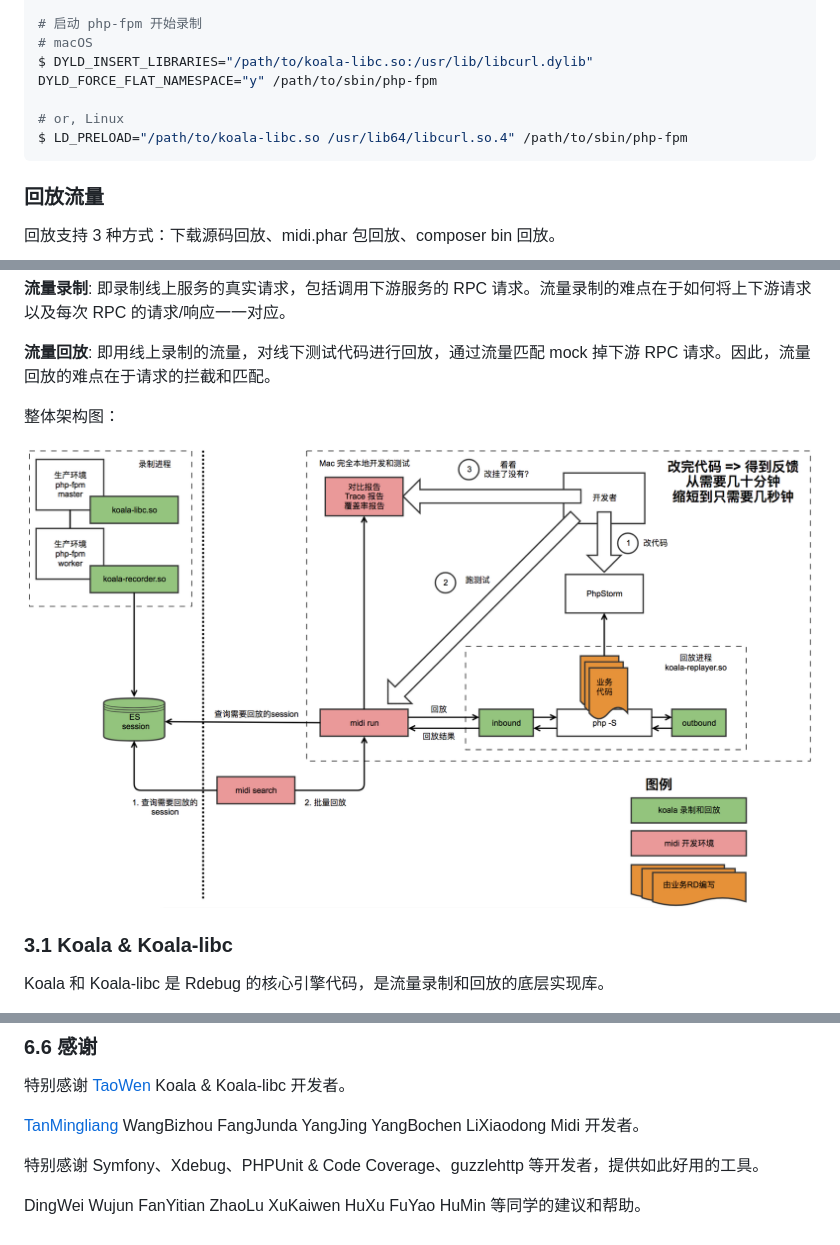
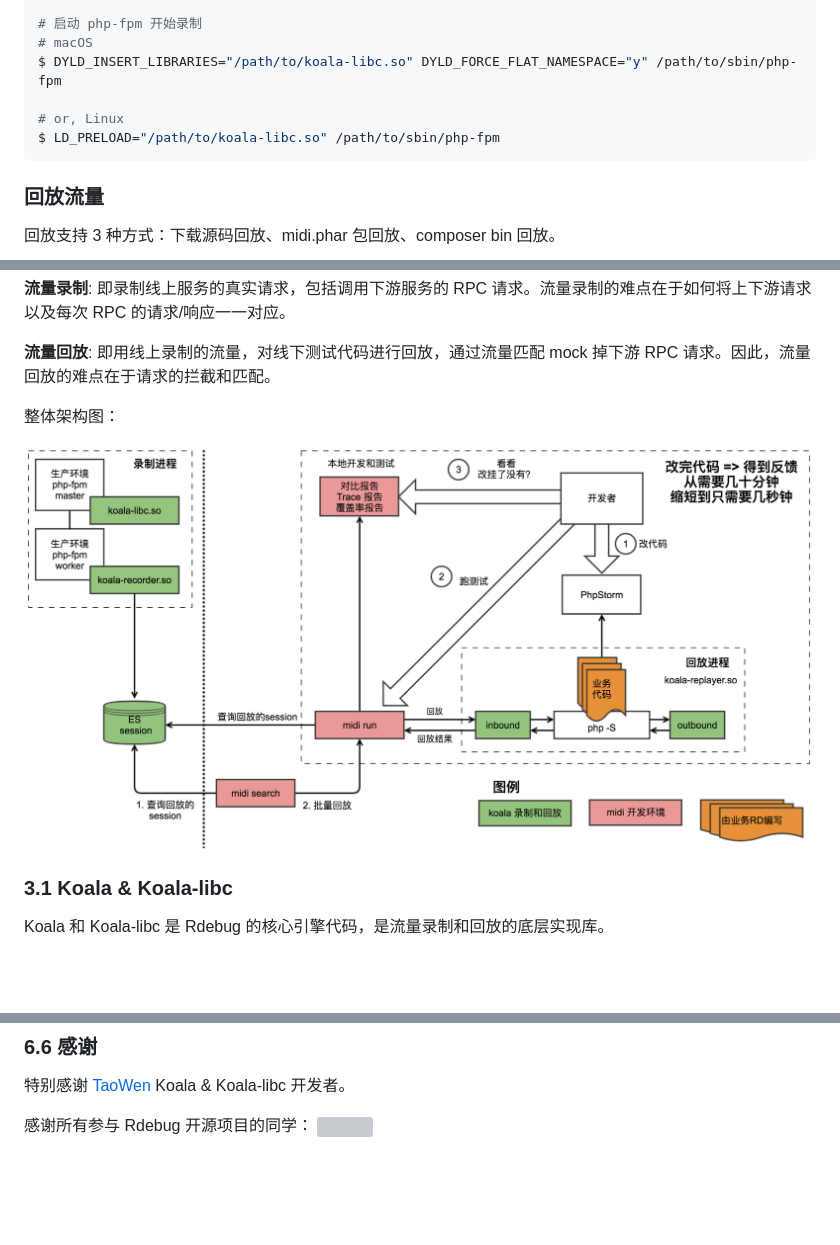
Before and after one commit to didi/rdebug, a Markdown page: README_zh_CN.md, 3 parts joined by grey strips. Rendered like a GitHub page; pictures changed too: doc/images/koala-midi.png; blank space fills up the shorter version; grey boxes are pictures that could not be loaded.

Commit message:
update readme and images

````diff
--- a/README_zh_CN.md
+++ b/README_zh_CN.md
@@ -44,10 +44,10 @@ $ export LC_CTYPE="C"
 
 # 启动 php-fpm 开始录制
 # macOS
-$ DYLD_INSERT_LIBRARIES="/path/to/koala-libc.so:/usr/lib/libcurl.dylib" DYLD_FORCE_FLAT_NAMESPACE="y" /path/to/sbin/php-fpm
+$ DYLD_INSERT_LIBRARIES="/path/to/koala-libc.so" DYLD_FORCE_FLAT_NAMESPACE="y" /path/to/sbin/php-fpm
 
 # or, Linux
-$ LD_PRELOAD="/path/to/koala-libc.so /usr/lib64/libcurl.so.4" /path/to/sbin/php-fpm
+$ LD_PRELOAD="/path/to/koala-libc.so" /path/to/sbin/php-fpm
 ```
 
 ### 回放流量
@@ -287,8 +287,5 @@ Rdebug is licensed under the Apache 2.0 License. [LICENSE](./LICENSE)
 
 特别感谢 [TaoWen](https://github.com/taowen) Koala & Koala-libc 开发者。
 
-[TanMingliang](https://github.com/MingliangT) WangBizhou FangJunda YangJing YangBochen LiXiaodong Midi 开发者。
-
-特别感谢 Symfony、Xdebug、PHPUnit & Code Coverage、guzzlehttp 等开发者，提供如此好用的工具。
-
-DingWei Wujun FanYitian ZhaoLu XuKaiwen HuXu FuYao HuMin 等同学的建议和帮助。
+感谢所有参与 Rdebug 开源项目的同学：
+<a href="https://github.com/didi/rdebug/graphs/contributors"><img src="https://opencollective.com/rdebug/contributors.svg?width=890&button=true" /></a>
````
Also changed, not shown: README.md (+6 -9 lines), doc/images/koala-midi_en-US.png.
